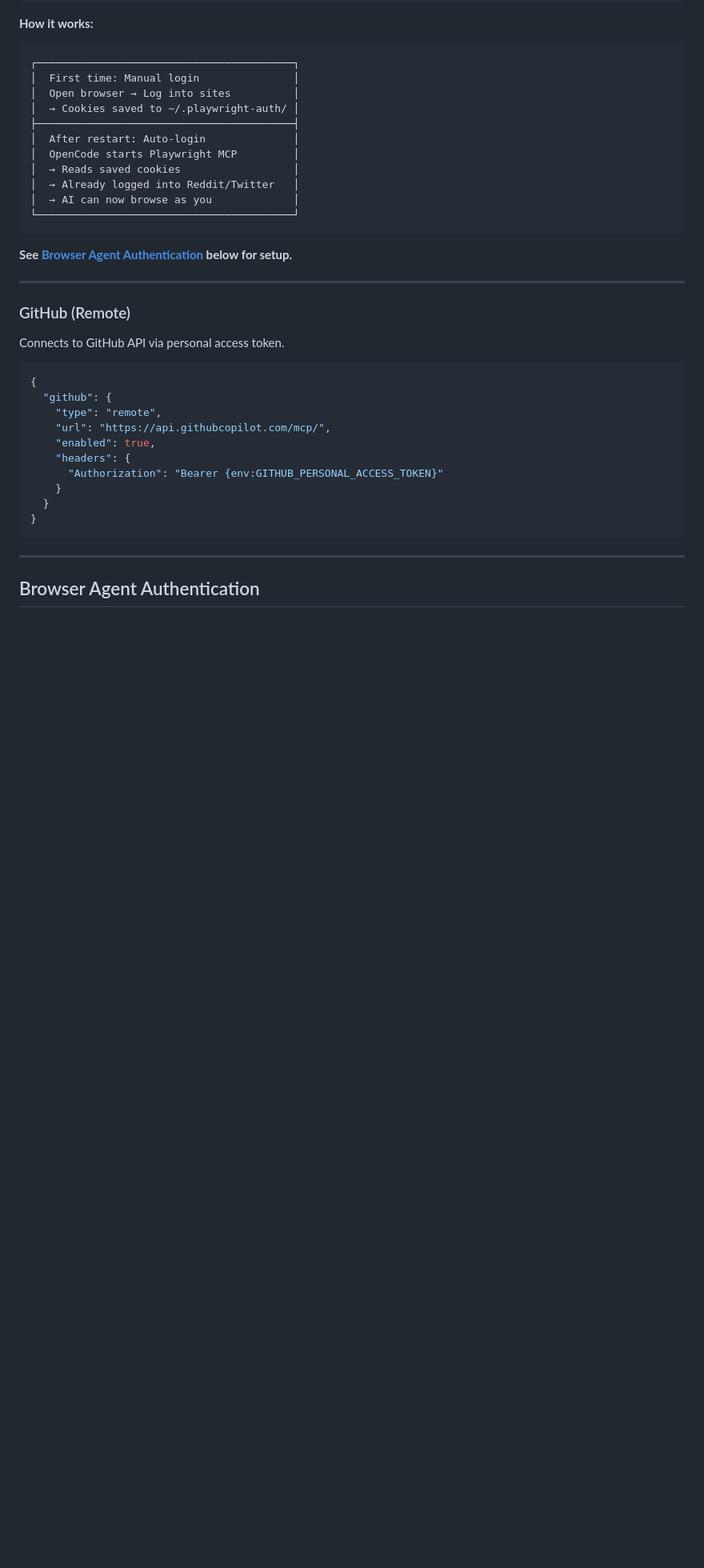
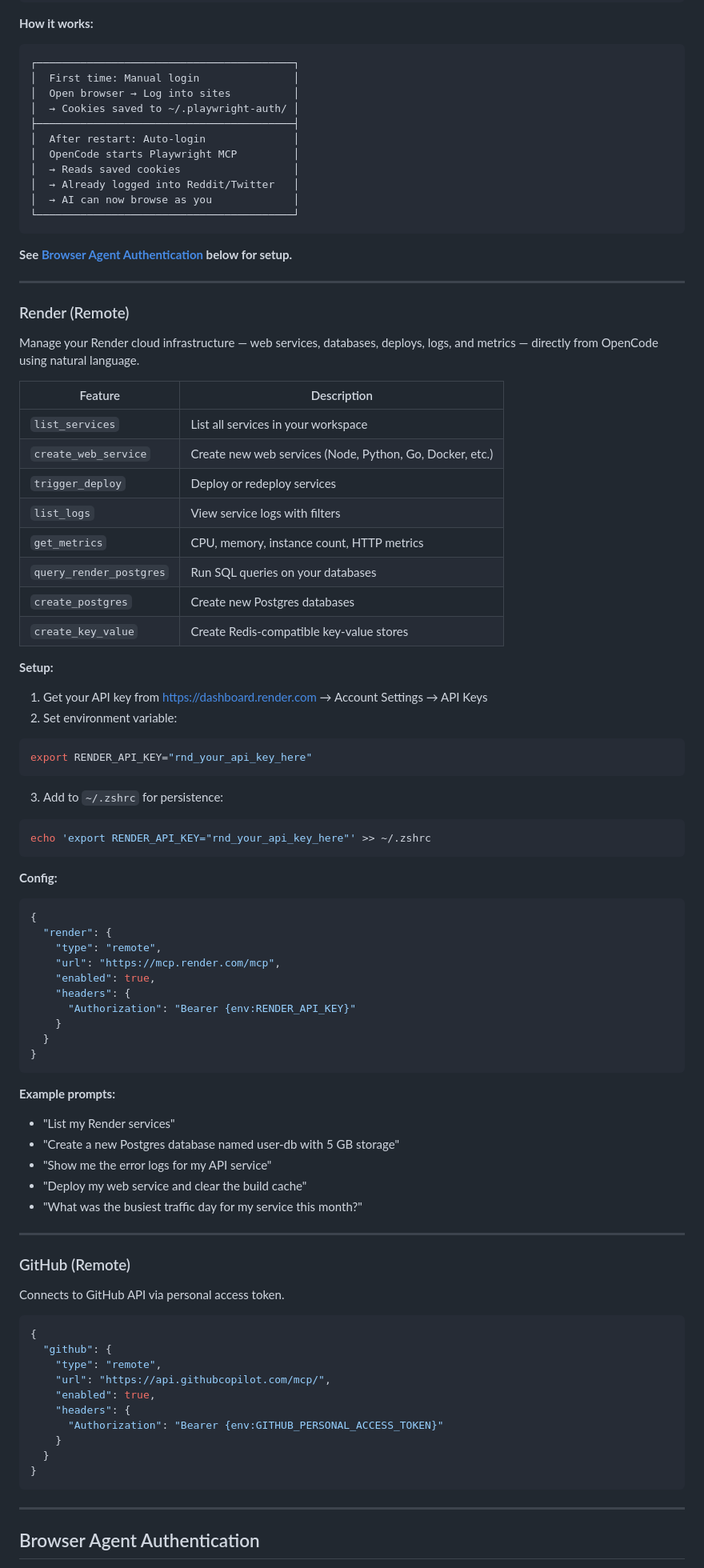
Before and after one commit to amiitdev/opencode-config, a Markdown page: README.md, the part around one of its changes. Shown at 80% size. GitHub-like rendering; blank space fills up the shorter version.

Commit message:
docs: add Render MCP server integration guide

````diff
--- a/README.md
+++ b/README.md
@@ -275,6 +276,56 @@ Control a web browser — click buttons, fill forms, navigate websites. Supports
 
 ---
 
+### Render (Remote)
+Manage your Render cloud infrastructure — web services, databases, deploys, logs, and metrics — directly from OpenCode using natural language.
+
+| Feature | Description |
+|---------|-------------|
+| `list_services` | List all services in your workspace |
+| `create_web_service` | Create new web services (Node, Python, Go, Docker, etc.) |
+| `trigger_deploy` | Deploy or redeploy services |
+| `list_logs` | View service logs with filters |
+| `get_metrics` | CPU, memory, instance count, HTTP metrics |
+| `query_render_postgres` | Run SQL queries on your databases |
+| `create_postgres` | Create new Postgres databases |
+| `create_key_value` | Create Redis-compatible key-value stores |
+
+**Setup:**
+
+1. Get your API key from https://dashboard.render.com → Account Settings → API Keys
+2. Set environment variable:
+```bash
+export RENDER_API_KEY="rnd_your_api_key_here"
+```
+
+3. Add to `~/.zshrc` for persistence:
+```bash
+echo 'export RENDER_API_KEY="rnd_your_api_key_here"' >> ~/.zshrc
+```
+
+**Config:**
+```json
+{
+  "render": {
+    "type": "remote",
+    "url": "https://mcp.render.com/mcp",
+    "enabled": true,
+    "headers": {
+      "Authorization": "Bearer {env:RENDER_API_KEY}"
+    }
+  }
+}
+```
+
+**Example prompts:**
+- "List my Render services"
+- "Create a new Postgres database named user-db with 5 GB storage"
+- "Show me the error logs for my API service"
+- "Deploy my web service and clear the build cache"
+- "What was the busiest traffic day for my service this month?"
+
+---
+
 ### GitHub (Remote)
 Connects to GitHub API via personal access token.
 ```json
````
Also changed, not shown: other parts of README.md (+1 -0 lines).
